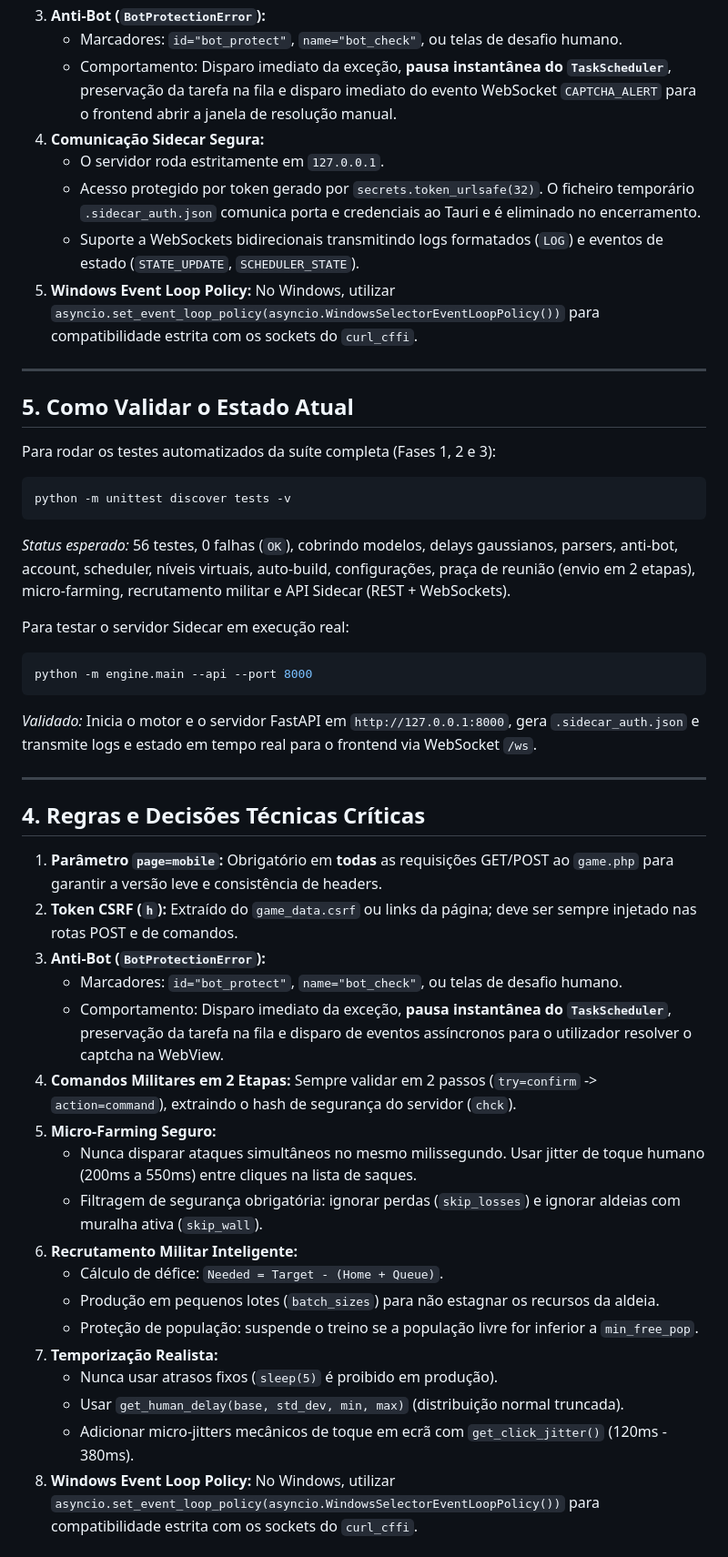
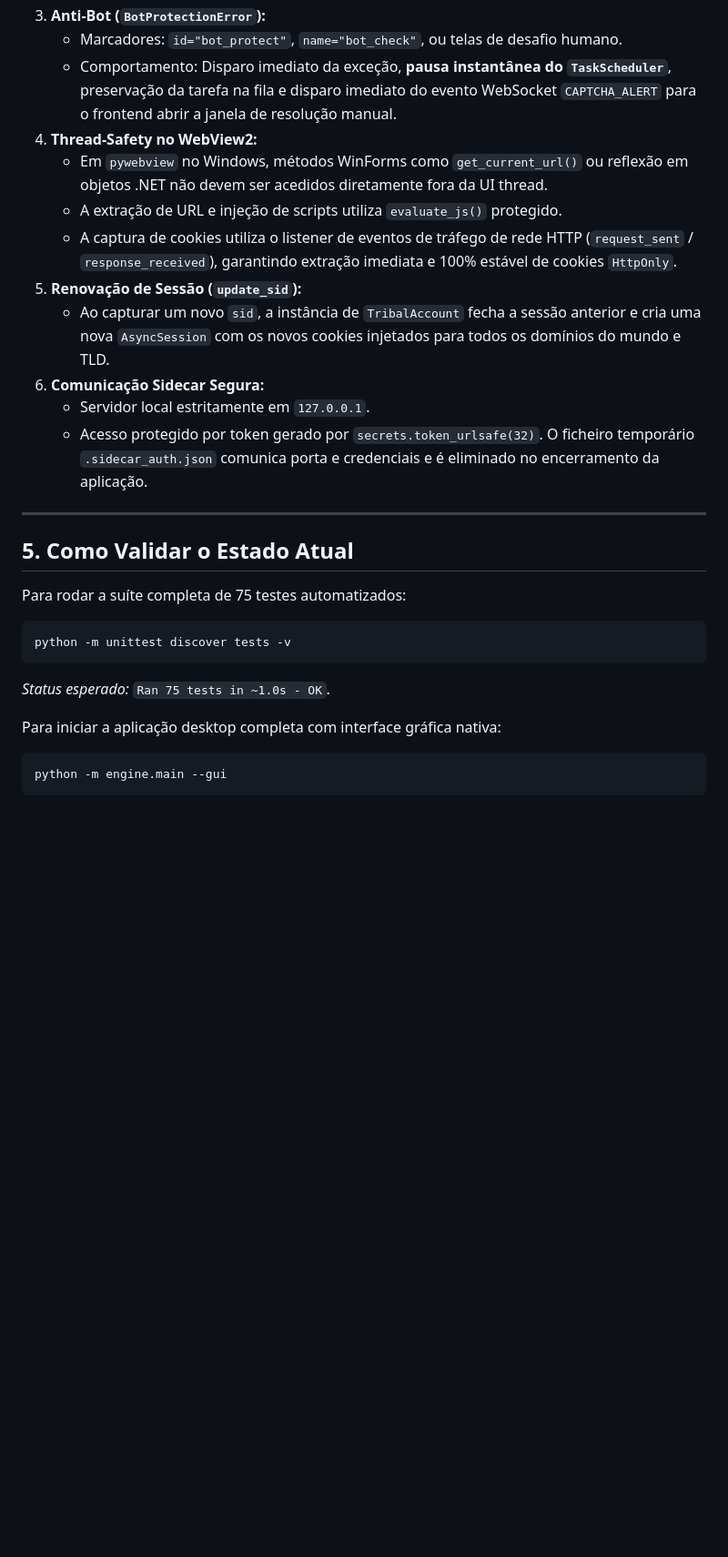
Before and after one commit to Straussbikes/TribalwarsBot, a Markdown page: PROJECT_STATE.md, the part around one of its changes. Shown at 91% size. Rendered like a GitHub page; blank space fills up the shorter version.

Commit message:
docs: update PROJECT_STATE.md and TODO.md with Phase 1-4 completion, network interceptor and precision HUD timer

````diff
--- a/PROJECT_STATE.md
+++ b/PROJECT_STATE.md
@@ -116,49 +113,27 @@ TribalwarsBot/
 3. **Anti-Bot (`BotProtectionError`):**
    * Marcadores: `id="bot_protect"`, `name="bot_check"`, ou telas de desafio humano.
    * Comportamento: Disparo imediato da exceção, **pausa instantânea do `TaskScheduler`**, preservação da tarefa na fila e disparo imediato do evento WebSocket `CAPTCHA_ALERT` para o frontend abrir a janela de resolução manual.
-4. **Comunicação Sidecar Segura:**
-   * O servidor roda estritamente em `127.0.0.1`.
-   * Acesso protegido por token gerado por `secrets.token_urlsafe(32)`. O ficheiro temporário `.sidecar_auth.json` comunica porta e credenciais ao Tauri e é eliminado no encerramento.
-   * Suporte a WebSockets bidirecionais transmitindo logs formatados (`LOG`) e eventos de estado (`STATE_UPDATE`, `SCHEDULER_STATE`).
-5. **Windows Event Loop Policy:** No Windows, utilizar `asyncio.set_event_loop_policy(asyncio.WindowsSelectorEventLoopPolicy())` para compatibilidade estrita com os sockets do `curl_cffi`.
+4. **Thread-Safety no WebView2:**
+   * Em `pywebview` no Windows, métodos WinForms como `get_current_url()` ou reflexão em objetos .NET não devem ser acedidos diretamente fora da UI thread.
+   * A extração de URL e injeção de scripts utiliza `evaluate_js()` protegido.
+   * A captura de cookies utiliza o listener de eventos de tráfego de rede HTTP (`request_sent` / `response_received`), garantindo extração imediata e 100% estável de cookies `HttpOnly`.
+5. **Renovação de Sessão (`update_sid`):**
+   * Ao capturar um novo `sid`, a instância de `TribalAccount` fecha a sessão anterior e cria uma nova `AsyncSession` com os novos cookies injetados para todos os domínios do mundo e TLD.
+6. **Comunicação Sidecar Segura:**
+   * Servidor local estritamente em `127.0.0.1`.
+   * Acesso protegido por token gerado por `secrets.token_urlsafe(32)`. O ficheiro temporário `.sidecar_auth.json` comunica porta e credenciais e é eliminado no encerramento da aplicação.
 
 ---
 
 ## 5. Como Validar o Estado Atual
 
-Para rodar os testes automatizados da suíte completa (Fases 1, 2 e 3):
+Para rodar a suíte completa de 75 testes automatizados:
 ```powershell
 python -m unittest discover tests -v
 ```
-*Status esperado:* 56 testes, 0 falhas (`OK`), cobrindo modelos, delays gaussianos, parsers, anti-bot, account, scheduler, níveis virtuais, auto-build, configurações, praça de reunião (envio em 2 etapas), micro-farming, recrutamento militar e API Sidecar (REST + WebSockets).
+*Status esperado:* `Ran 75 tests in ~1.0s - OK`.
 
-Para testar o servidor Sidecar em execução real:
+Para iniciar a aplicação desktop completa com interface gráfica nativa:
 ```powershell
-python -m engine.main --api --port 8000
+python -m engine.main --gui
 ```
-*Validado:* Inicia o motor e o servidor FastAPI em `http://127.0.0.1:8000`, gera `.sidecar_auth.json` e transmite logs e estado em tempo real para o frontend via WebSocket `/ws`.
-
-
----
-
-## 4. Regras e Decisões Técnicas Críticas
-
-1. **Parâmetro `page=mobile`:** Obrigatório em **todas** as requisições GET/POST ao `game.php` para garantir a versão leve e consistência de headers.
-2. **Token CSRF (`h`):** Extraído do `game_data.csrf` ou links da página; deve ser sempre injetado nas rotas POST e de comandos.
-3. **Anti-Bot (`BotProtectionError`):**
-   * Marcadores: `id="bot_protect"`, `name="bot_check"`, ou telas de desafio humano.
-   * Comportamento: Disparo imediato da exceção, **pausa instantânea do `TaskScheduler`**, preservação da tarefa na fila e disparo de eventos assíncronos para o utilizador resolver o captcha na WebView.
-4. **Comandos Militares em 2 Etapas:** Sempre validar em 2 passos (`try=confirm` -> `action=command`), extraindo o hash de segurança do servidor (`chck`).
-5. **Micro-Farming Seguro:**
-   * Nunca disparar ataques simultâneos no mesmo milissegundo. Usar jitter de toque humano (200ms a 550ms) entre cliques na lista de saques.
-   * Filtragem de segurança obrigatória: ignorar perdas (`skip_losses`) e ignorar aldeias com muralha ativa (`skip_wall`).
-6. **Recrutamento Militar Inteligente:**
-   * Cálculo de défice: `Needed = Target - (Home + Queue)`.
-   * Produção em pequenos lotes (`batch_sizes`) para não estagnar os recursos da aldeia.
-   * Proteção de população: suspende o treino se a população livre for inferior a `min_free_pop`.
-7. **Temporização Realista:**
-   * Nunca usar atrasos fixos (`sleep(5)` é proibido em produção).
-   * Usar `get_human_delay(base, std_dev, min, max)` (distribuição normal truncada).
-   * Adicionar micro-jitters mecânicos de toque em ecrã com `get_click_jitter()` (120ms - 380ms).
-8. **Windows Event Loop Policy:** No Windows, utilizar `asyncio.set_event_loop_policy(asyncio.WindowsSelectorEventLoopPolicy())` para compatibilidade estrita com os sockets do `curl_cffi`.
-
````
Also changed, not shown: other parts of PROJECT_STATE.md (+26 -44 lines), TODO.md (+35 -54 lines).
